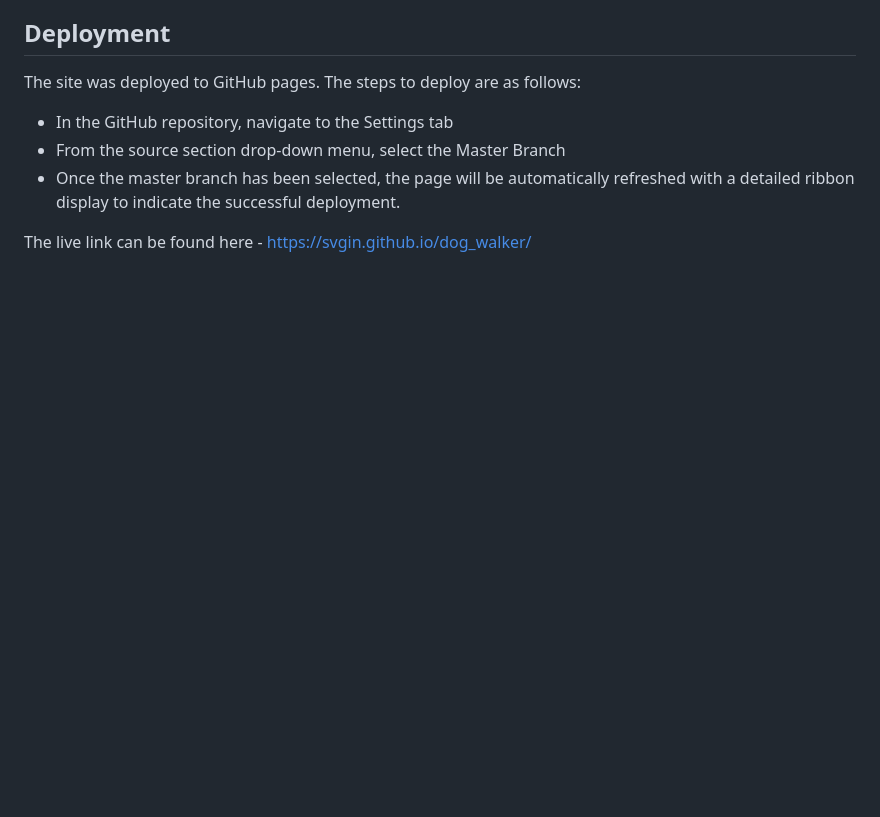
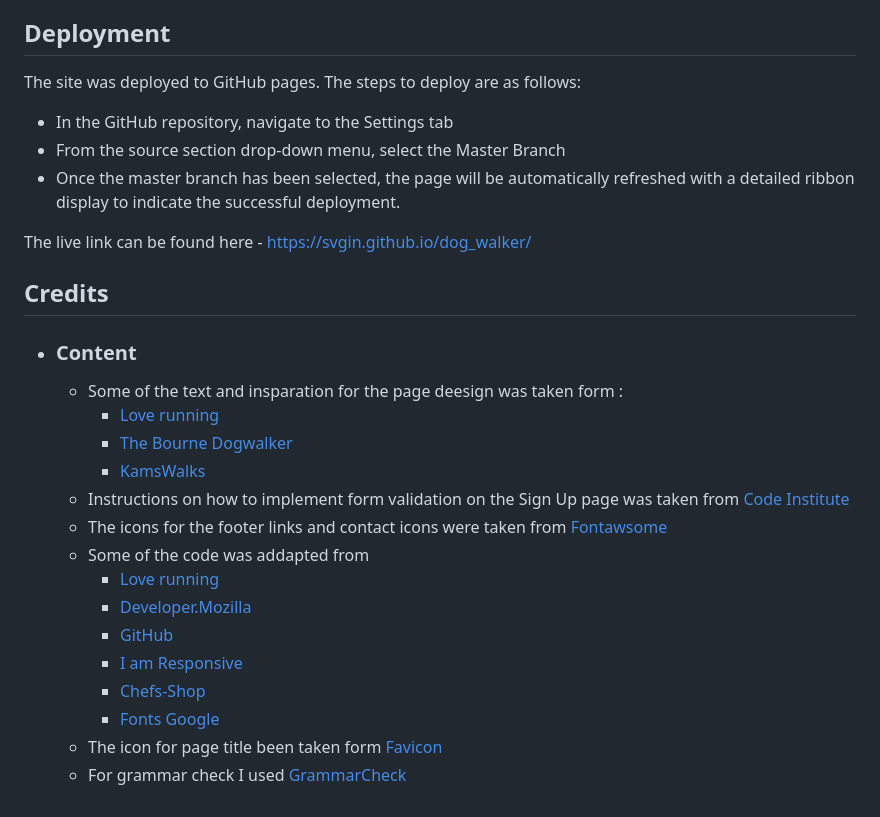
Before and after one commit to SvGin/dog_walker, a Markdown page: README.md, the part around the change. GitHub-like rendering; blank space fills up the shorter version.

Commit message:
Readme.md Credit Content

```diff
--- a/README.md
+++ b/README.md
@@ -117,3 +117,21 @@ Dog Walker is a site which is created for dog walking and other dog care service
 - Once the master branch has been selected, the page will be automatically refreshed with a detailed ribbon display to indicate the successful deployment.
 
 The live link can be found here - <https://svgin.github.io/dog_walker/>
+
+## Credits
+- ### Content
+  - Some of the text and insparation for the page deesign was taken form :
+    - [Love running](https://code-institute-org.github.io/love-running-2.0/index.html)
+    - [The Bourne Dogwalker](https://thebournedogwalker.co.uk/)
+    - [KamsWalks](https://kamswalks.co.uk/)
+  - Instructions on how to implement form validation on the Sign Up page was taken from [Code Institute](https://codeinstitute.net./)
+  - The icons for the footer links and contact icons were taken from [Fontawsome](https://fontawesome.com/)
+  - Some of the code was addapted from
+    - [Love running](https://code-institute-org.github.io/love-running-2.0/index.html)
+    - [Developer.Mozilla](https://developer.mozilla.org/en-US/docs/Web/HTML/Element/input/tel)
+    - [GitHub](https://docs.github.com/en/get-started/writing-on-github/getting-started-with-writing-and-formatting-on-github/basic-writing-and-formatting-syntax)
+    - [I am Responsive](https://ui.dev/amiresponsive?url=https://svgin.github.io/dog_walker/)
+    - [Chefs-Shop](https://emmy-dare274.github.io/EmmyPP1-Chefs-Shop/index.html)
+    - [Fonts Google](https://fonts.google.com/specimen/Barlow?preview.text=dog%20walking%20servises%20in%20Bourne)
+  - The icon for page title been taken form [Favicon](https://favicon.io/favicon-generator/)
+  - For grammar check I used [GrammarCheck](https://www.grammarcheck.net/editor/)
```
